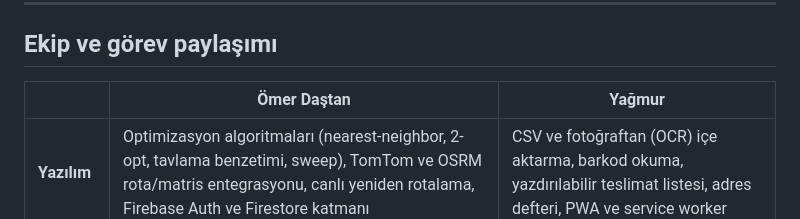
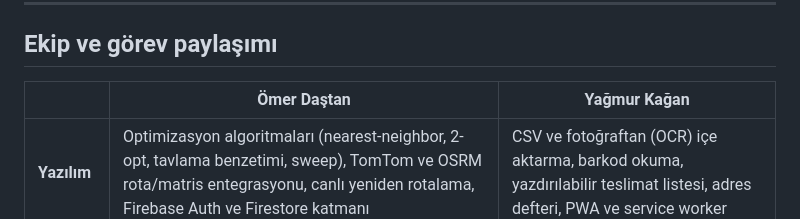
Before and after one commit to omer1916/lodestar, a Markdown page: README.md, the part around the change. Rendered like a GitHub page.

Commit message:
Gorev paylasiminda tam isim kullanildi
LinkedIn paylasimi 'Yagmur Kagan' diyor, README yalnizca 'Yagmur'; paylasimdan
depoya gecen birine iki farkli isim gorunuyordu.

```diff
--- a/README.md
+++ b/README.md
@@ -244,7 +244,7 @@ lodestar/
 
 ## Ekip ve görev paylaşımı
 
-| | Ömer Daştan | Yağmur |
+| | Ömer Daştan | Yağmur Kağan |
 |---|---|---|
 | **Yazılım** | Optimizasyon algoritmaları (nearest-neighbor, 2-opt, tavlama benzetimi, sweep), TomTom ve OSRM rota/matris entegrasyonu, canlı yeniden rotalama, Firebase Auth ve Firestore katmanı | CSV ve fotoğraftan (OCR) içe aktarma, barkod okuma, yazdırılabilir teslimat listesi, adres defteri, PWA ve service worker |
 | **Tasarım** | Sonuç kartı ve rozet sistemi (tasarruf, trafik, yakıt), harita katmanları ve durak işaretleri, iş/kişisel mod ekran ayrımı | Renk paleti ve açık/koyu tema, kapak sayfası düzeni, mobil ve yatay ekran yerleşimi, SVG ikon seti |
```
